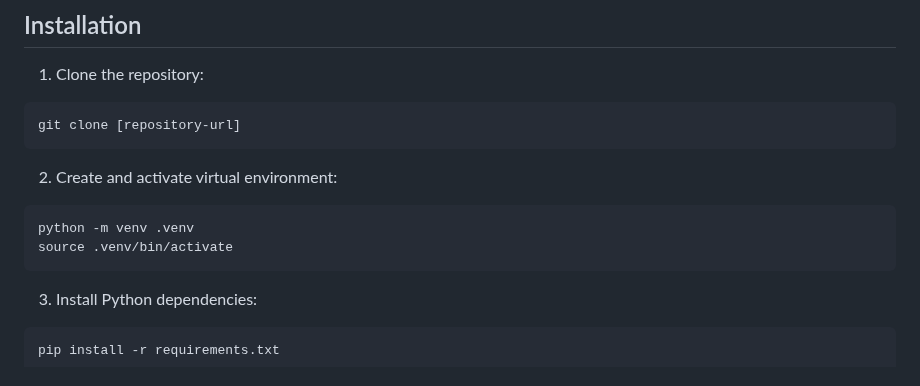
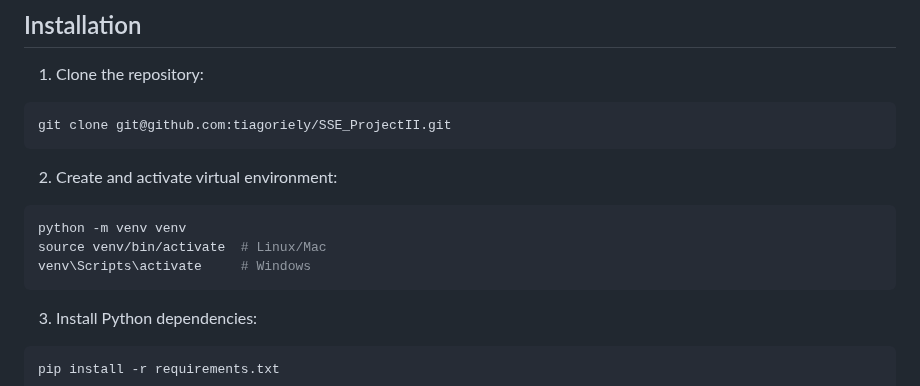
Before and after one commit to aoneillmark/mySTRO, a Markdown page: ReadMe.md, the part around the change. Drawn GitHub-style.

Commit message:
Updated README with placeholders for later and updated permissions for formatting

````diff
--- a/ReadMe.md
+++ b/ReadMe.md
@@ -46,13 +46,14 @@ A Flask-based web application that recommends classical music based on weather c
 
 1. Clone the repository:
 ```bash
-git clone [repository-url]
+git clone git@github.com:tiagoriely/SSE_ProjectII.git
 ```
 
 2. Create and activate virtual environment:
 ```bash
-python -m venv .venv
-source .venv/bin/activate
+python -m venv venv
+source venv/bin/activate  # Linux/Mac
+venv\Scripts\activate     # Windows
 ```
 
 3. Install Python dependencies:
````
